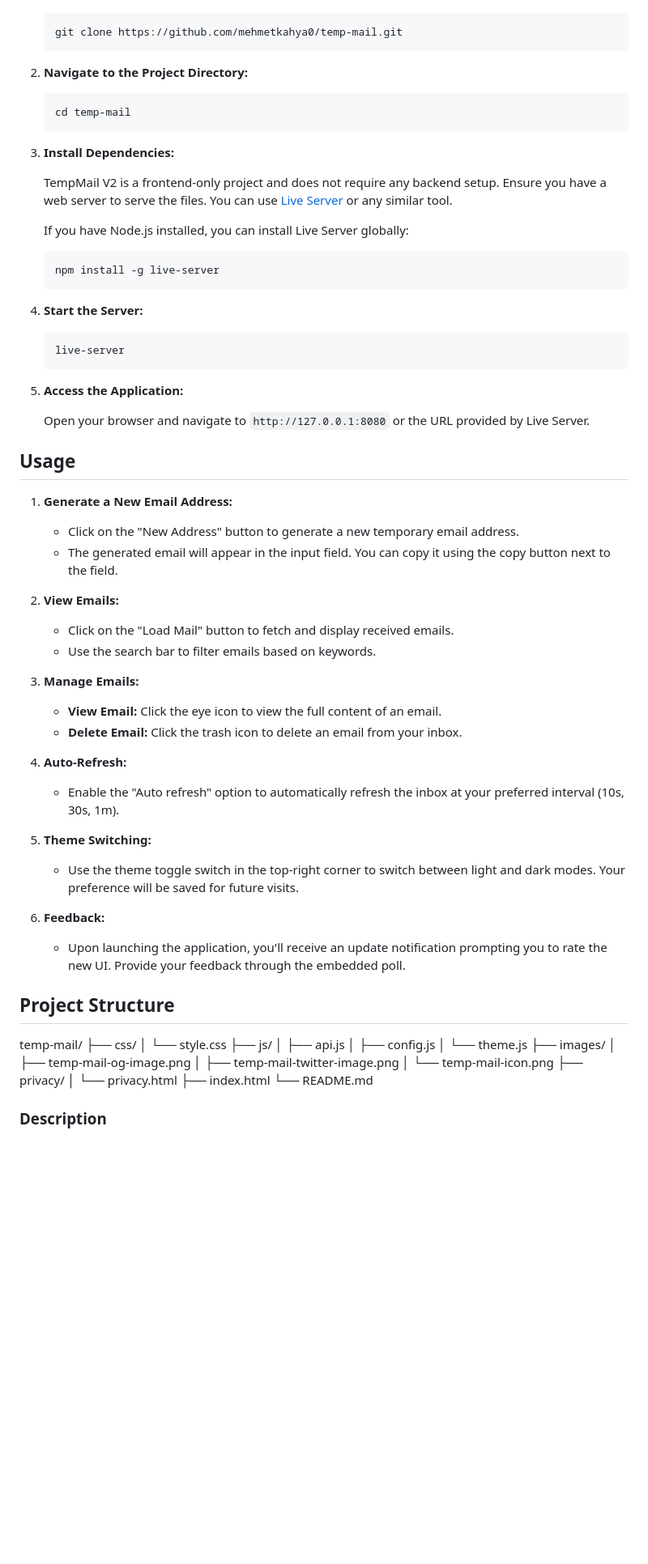
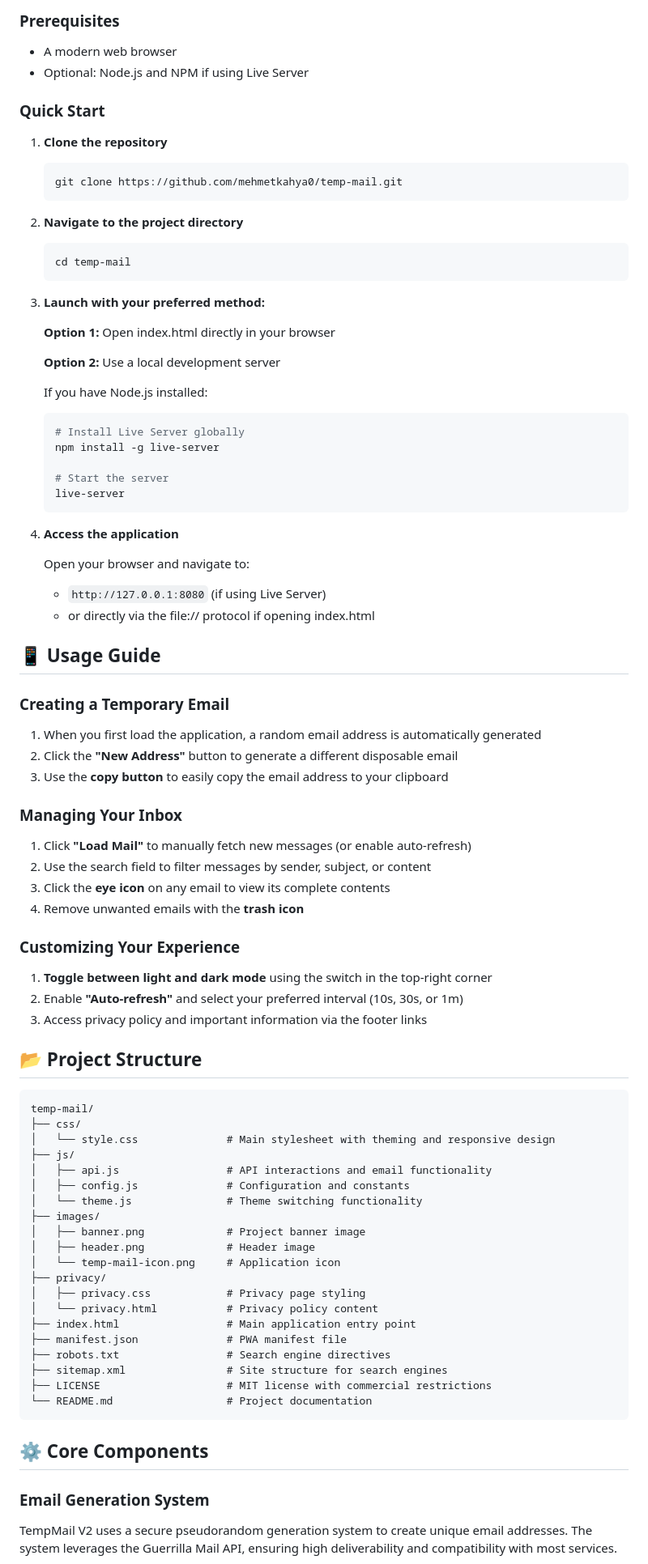
Before and after one commit to mehmetkahya0/temp-mail, a Markdown page: README.md, the part around the change printed below. Shown: that part at 81% size. GitHub-like rendering; blank space fills up the shorter version.

````diff
--- a/README.md
+++ b/README.md
@@ -79,80 +86,90 @@ To set up TempMail V2 locally, follow these steps:
+### Prerequisites
+
+- A modern web browser
+- Optional: Node.js and NPM if using Live Server
+
+### Quick Start
+
+1. **Clone the repository**
    ```bash
    git clone https://github.com/mehmetkahya0/temp-mail.git
    ```
 
-2. **Navigate to the Project Directory:**
-
+2. **Navigate to the project directory**
    ```bash
    cd temp-mail
    ```
 
-3. **Install Dependencies:**
+3. **Launch with your preferred method:**
 
-   TempMail V2 is a frontend-only project and does not require any backend setup. Ensure you have a web server to serve the files. You can use [Live Server](https://github.com/tapio/live-server) or any similar tool.
+   **Option 1:** Open index.html directly in your browser
 
-   If you have Node.js installed, you can install Live Server globally:
+   **Option 2:** Use a local development server
 
+   If you have Node.js installed:
    ```bash
+   # Install Live Server globally
    npm install -g live-server
-   ```
 
-4. **Start the Server:**
-
-   ```bash
+   # Start the server
    live-server
    ```
 
-5. **Access the Application:**
+4. **Access the application**
 
-   Open your browser and navigate to `http://127.0.0.1:8080` or the URL provided by Live Server.
+   Open your browser and navigate to:
+   - `http://127.0.0.1:8080` (if using Live Server)
+   - or directly via the file:// protocol if opening index.html
 
-## Usage
+## 📱 Usage Guide
 
-1. **Generate a New Email Address:**
+### Creating a Temporary Email
 
-   - Click on the "New Address" button to generate a new temporary email address.
-   - The generated email will appear in the input field. You can copy it using the copy button next to the field.
+1. When you first load the application, a random email address is automatically generated
+2. Click the **"New Address"** button to generate a different disposable email
+3. Use the **copy button** to easily copy the email address to your clipboard
 
-2. **View Emails:**
+### Managing Your Inbox
 
-   - Click on the "Load Mail" button to fetch and display received emails.
-   - Use the search bar to filter emails based on keywords.
+1. Click **"Load Mail"** to manually fetch new messages (or enable auto-refresh)
+2. Use the search field to filter messages by sender, subject, or content
+3. Click the **eye icon** on any email to view its complete contents
+4. Remove unwanted emails with the **trash icon**
 
-3. **Manage Emails:**
+### Customizing Your Experience
 
-   - **View Email:** Click the eye icon to view the full content of an email.
-   - **Delete Email:** Click the trash icon to delete an email from your inbox.
+1. **Toggle between light and dark mode** using the switch in the top-right corner
+2. Enable **"Auto-refresh"** and select your preferred interval (10s, 30s, or 1m)
+3. Access privacy policy and important information via the footer links
 
-4. **Auto-Refresh:**
+## 📂 Project Structure
 
-   - Enable the "Auto refresh" option to automatically refresh the inbox at your preferred interval (10s, 30s, 1m).
-
-5. **Theme Switching:**
-
-   - Use the theme toggle switch in the top-right corner to switch between light and dark modes. Your preference will be saved for future visits.
-
-6. **Feedback:**
-
-   - Upon launching the application, you'll receive an update notification prompting you to rate the new UI. Provide your feedback through the embedded poll.
-
-## Project Structure
+```
 temp-mail/
 ├── css/
-│ └── style.css
+│   └── style.css              # Main stylesheet with theming and responsive design
 ├── js/
-│ ├── api.js
-│ ├── config.js
-│ └── theme.js
+│   ├── api.js                 # API interactions and email functionality
+│   ├── config.js              # Configuration and constants
+│   └── theme.js               # Theme switching functionality
 ├── images/
-│ ├── temp-mail-og-image.png
-│ ├── temp-mail-twitter-image.png
-│ └── temp-mail-icon.png
+│   ├── banner.png             # Project banner image
+│   ├── header.png             # Header image
+│   └── temp-mail-icon.png     # Application icon
 ├── privacy/
-│ └── privacy.html
-├── index.html
-└── README.md
+│   ├── privacy.css            # Privacy page styling
+│   └── privacy.html           # Privacy policy content
+├── index.html                 # Main application entry point
+├── manifest.json              # PWA manifest file
+├── robots.txt                 # Search engine directives
+├── sitemap.xml                # Site structure for search engines
+├── LICENSE                    # MIT license with commercial restrictions
+└── README.md                  # Project documentation
+```
 
+## ⚙️ Core Components
 
+### Email Generation System
 
-### Description
+TempMail V2 uses a secure pseudorandom generation system to create unique email addresses. The system leverages the Guerrilla Mail API, ensuring high deliverability and compatibility with most services.
 
````
Also changed, not shown: other parts of README.md (+127 -123 lines).
